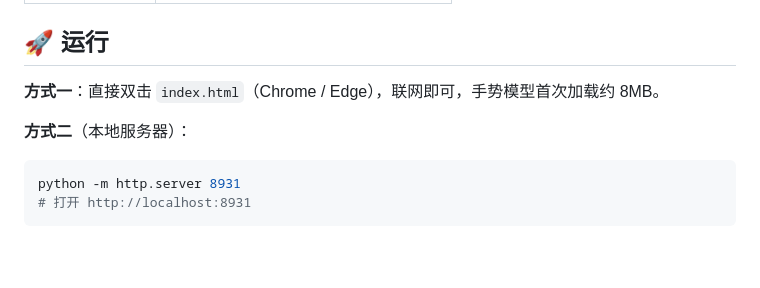
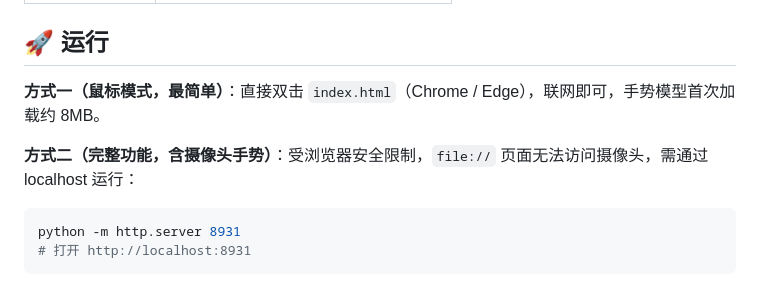
Before and after one commit to zhangyu-gif/particle-planet, a Markdown page: README.md, the part around the change. Rendered like a GitHub page; blank space fills up the shorter version.

Commit message:
docs: 修正运行说明——file:// 双击打开无法使用摄像头，需 localhost 或 https

````diff
--- a/README.md
+++ b/README.md
@@ -43,9 +43,9 @@
 
 ## 🚀 运行
 
-**方式一**：直接双击 `index.html`（Chrome / Edge），联网即可，手势模型首次加载约 8MB。
+**方式一（鼠标模式，最简单）**：直接双击 `index.html`（Chrome / Edge），联网即可，手势模型首次加载约 8MB。
 
-**方式二**（本地服务器）：
+**方式二（完整功能，含摄像头手势）**：受浏览器安全限制，`file://` 页面无法访问摄像头，需通过 localhost 运行：
 
 ```bash
 python -m http.server 8931
````
